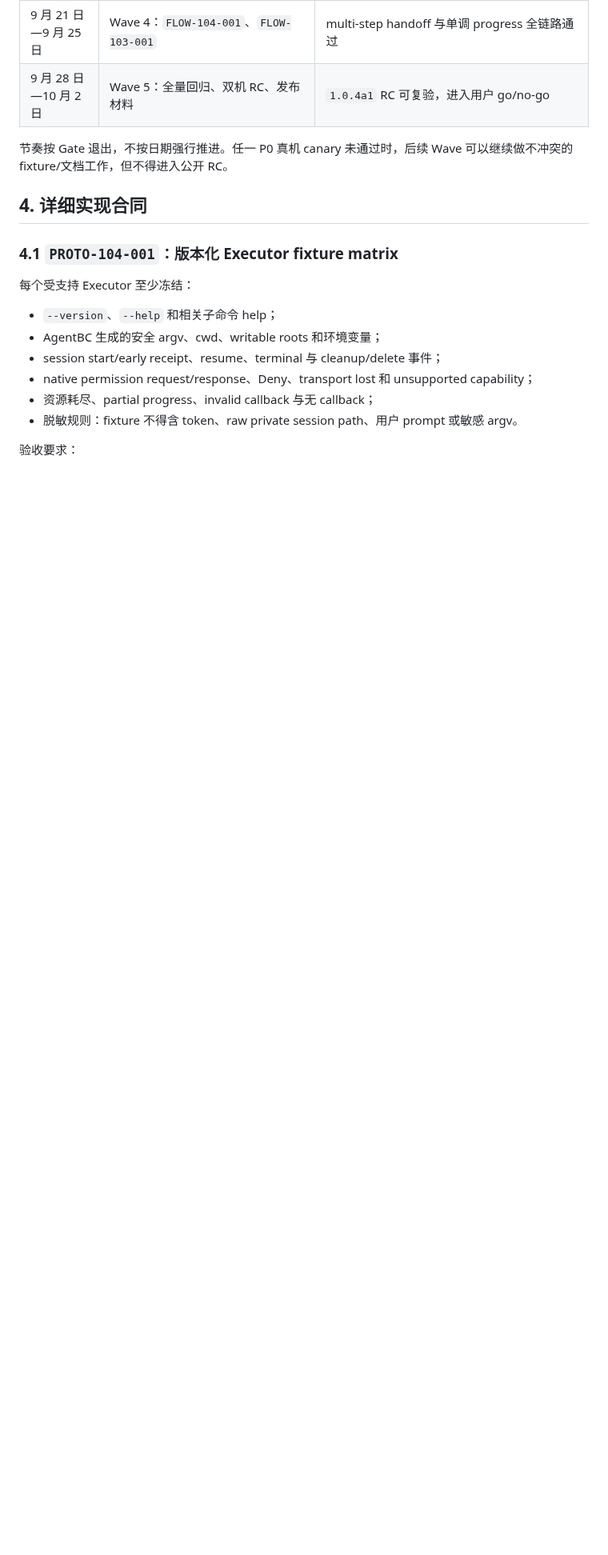
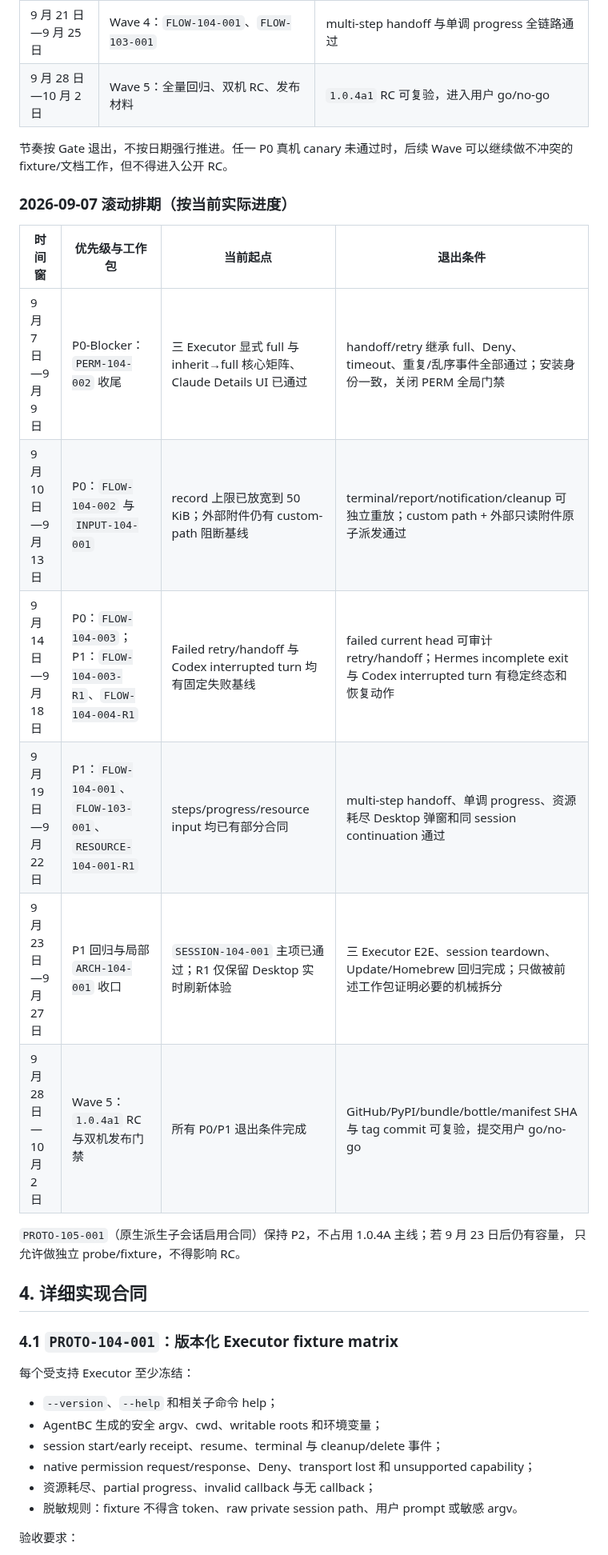
Before and after one commit to roway49/agent-bridge-connect, a Markdown page: AGENTBC_1.0.4A_DEVELOPMENT_CHECKLIST.md, the part around one of its changes. Shown at 80% size. Drawn GitHub-style; blank space fills up the shorter version.

```diff
--- a/AGENTBC_1.0.4A_DEVELOPMENT_CHECKLIST.md
+++ b/AGENTBC_1.0.4A_DEVELOPMENT_CHECKLIST.md
@@ -197,6 +206,20 @@ approval 和 `inherit|safe|full` 不是本版重做项，只作为不可回归
 
 节奏按 Gate 退出，不按日期强行推进。任一 P0 真机 canary 未通过时，后续 Wave 可以继续做不冲突的
 fixture/文档工作，但不得进入公开 RC。
+
+### 2026-09-07 滚动排期（按当前实际进度）
+
+| 时间窗 | 优先级与工作包 | 当前起点 | 退出条件 |
+| --- | --- | --- | --- |
+| 9 月 7 日—9 月 9 日 | P0-Blocker：`PERM-104-002` 收尾 | 三 Executor 显式 full 与 inherit→full 核心矩阵、Claude Details UI 已通过 | handoff/retry 继承 full、Deny、timeout、重复/乱序事件全部通过；安装身份一致，关闭 PERM 全局门禁 |
+| 9 月 10 日—9 月 13 日 | P0：`FLOW-104-002` 与 `INPUT-104-001` | record 上限已放宽到 50 KiB；外部附件仍有 custom-path 阻断基线 | terminal/report/notification/cleanup 可独立重放；custom path + 外部只读附件原子派发通过 |
+| 9 月 14 日—9 月 18 日 | P0：`FLOW-104-003`；P1：`FLOW-104-003-R1`、`FLOW-104-004-R1` | Failed retry/handoff 与 Codex interrupted turn 均有固定失败基线 | failed current head 可审计 retry/handoff；Hermes incomplete exit 与 Codex interrupted turn 有稳定终态和恢复动作 |
+| 9 月 19 日—9 月 22 日 | P1：`FLOW-104-001`、`FLOW-103-001`、`RESOURCE-104-001-R1` | steps/progress/resource input 均已有部分合同 | multi-step handoff、单调 progress、资源耗尽 Desktop 弹窗和同 session continuation 通过 |
+| 9 月 23 日—9 月 27 日 | P1 回归与局部 `ARCH-104-001` 收口 | `SESSION-104-001` 主项已通过；R1 仅保留 Desktop 实时刷新体验 | 三 Executor E2E、session teardown、Update/Homebrew 回归完成；只做被前述工作包证明必要的机械拆分 |
+| 9 月 28 日—10 月 2 日 | Wave 5：`1.0.4a1` RC 与双机发布门禁 | 所有 P0/P1 退出条件完成 | GitHub/PyPI/bundle/bottle/manifest SHA 与 tag commit 可复验，提交用户 go/no-go |
+
+`PROTO-105-001`（原生派生子会话启用合同）保持 P2，不占用 1.0.4A 主线；若 9 月 23 日后仍有容量，
+只允许做独立 probe/fixture，不得影响 RC。
 
 ## 4. 详细实现合同
 
```
Also changed, not shown: other parts of AGENTBC_1.0.4A_DEVELOPMENT_CHECKLIST.md (+16 -7 lines).
